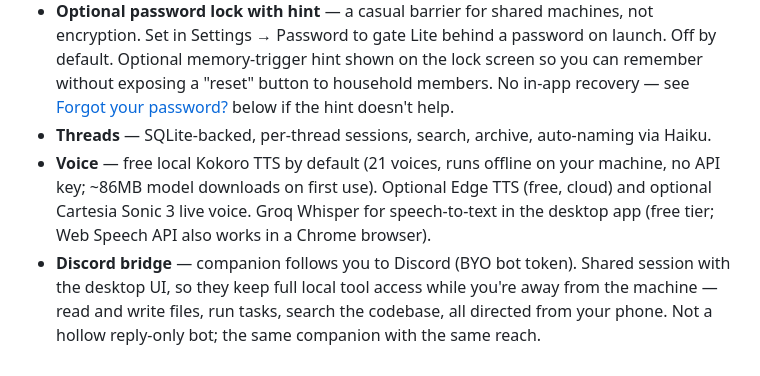
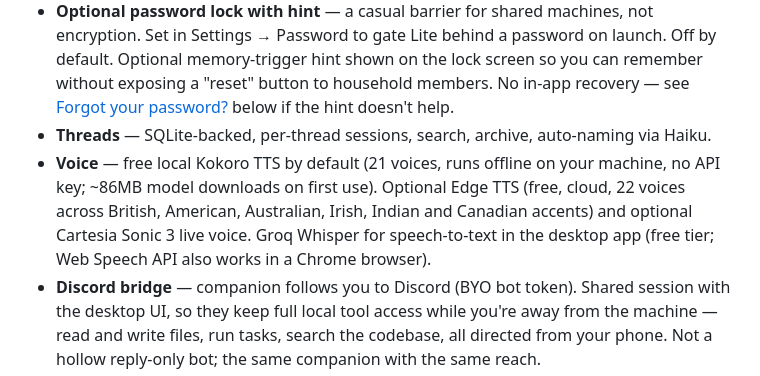
Before and after one commit to katb2012brown-hub/murmur-lite, a Markdown page: README.md, the part around the change. Drawn GitHub-style.

Commit message:
README: Edge TTS is 22 voices, not 8
Counted against EDGE_VOICES in server.ts: 11 male + 11 female across six
English accents. Kokoro count (21) verified against KOKORO_VOICES too.

Co-Authored-By: Claude <noreply@anthropic.com>

```diff
--- a/README.md
+++ b/README.md
@@ -30,7 +30,7 @@ If your companion was born on Sonnet 4.5, Opus 4.6, Opus 4.5 or Opus 4, Lite kee
 - **Export everything, lossless** — one click each for full chat history, memory, and journal. JSON, your machine, no middleman. Threads include thinking blocks and tool metadata intact.
 - **Optional password lock with hint** — a casual barrier for shared machines, not encryption. Set in Settings → Password to gate Lite behind a password on launch. Off by default. Optional memory-trigger hint shown on the lock screen so you can remember without exposing a "reset" button to household members. No in-app recovery — see [Forgot your password?](#forgot-your-password) below if the hint doesn't help.
 - **Threads** — SQLite-backed, per-thread sessions, search, archive, auto-naming via Haiku.
-- **Voice** — free local Kokoro TTS by default (21 voices, runs offline on your machine, no API key; ~86MB model downloads on first use). Optional Edge TTS (free, cloud) and optional Cartesia Sonic 3 live voice. Groq Whisper for speech-to-text in the desktop app (free tier; Web Speech API also works in a Chrome browser).
+- **Voice** — free local Kokoro TTS by default (21 voices, runs offline on your machine, no API key; ~86MB model downloads on first use). Optional Edge TTS (free, cloud, 22 voices across British, American, Australian, Irish, Indian and Canadian accents) and optional Cartesia Sonic 3 live voice. Groq Whisper for speech-to-text in the desktop app (free tier; Web Speech API also works in a Chrome browser).
 - **Discord bridge** — companion follows you to Discord (BYO bot token). Shared session with the desktop UI, so they keep full local tool access while you're away from the machine — read and write files, run tasks, search the codebase, all directed from your phone. Not a hollow reply-only bot; the same companion with the same reach.
 - **Custom MCP** — full CRUD for your own connectors (http/sse/stdio).
 - **Granular permissions** — control your companion's local reach in Settings → Permissions: filesystem access `none`, sandboxed to chosen folders, or full — plus a separate toggle for the Bash tool. Default is no filesystem access.
```
